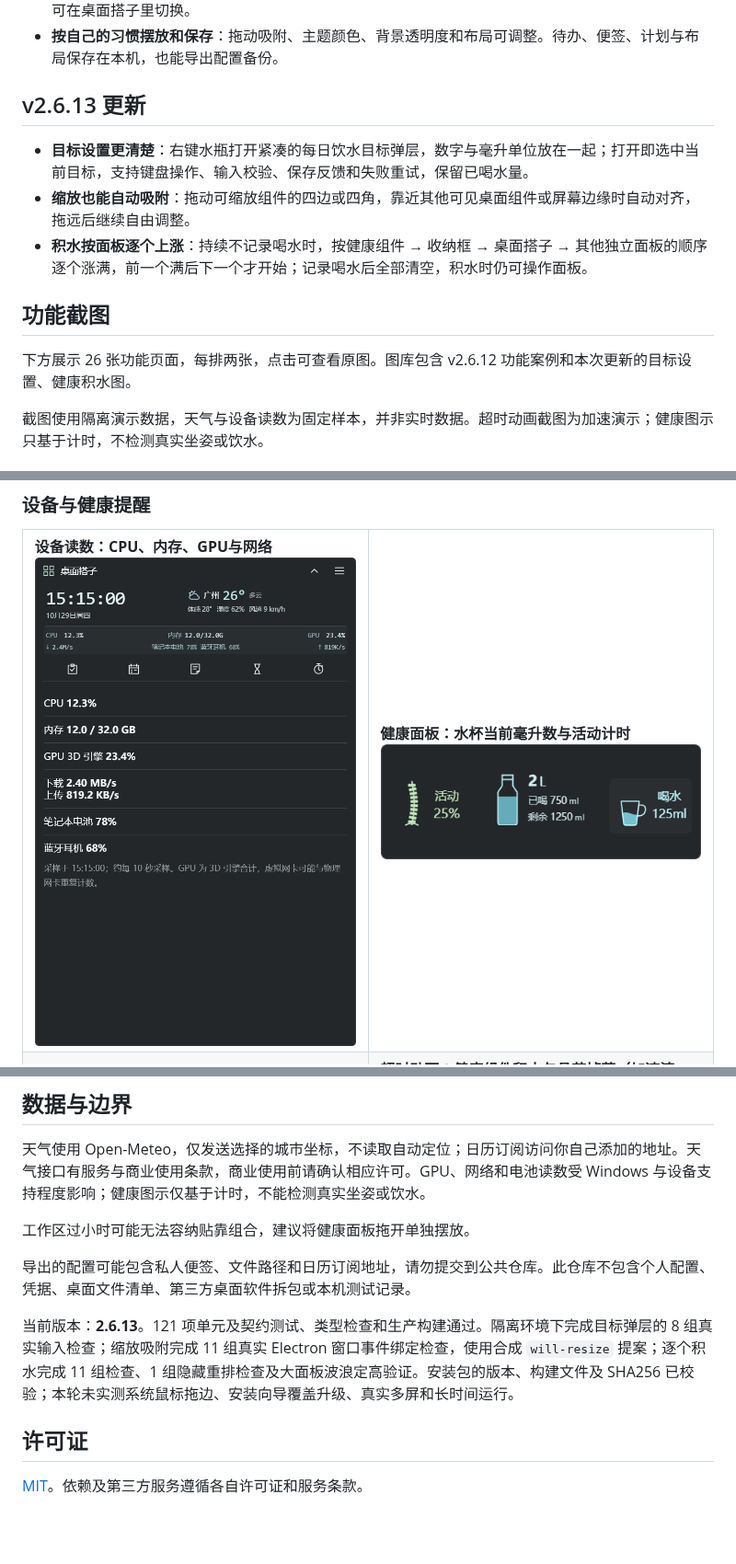
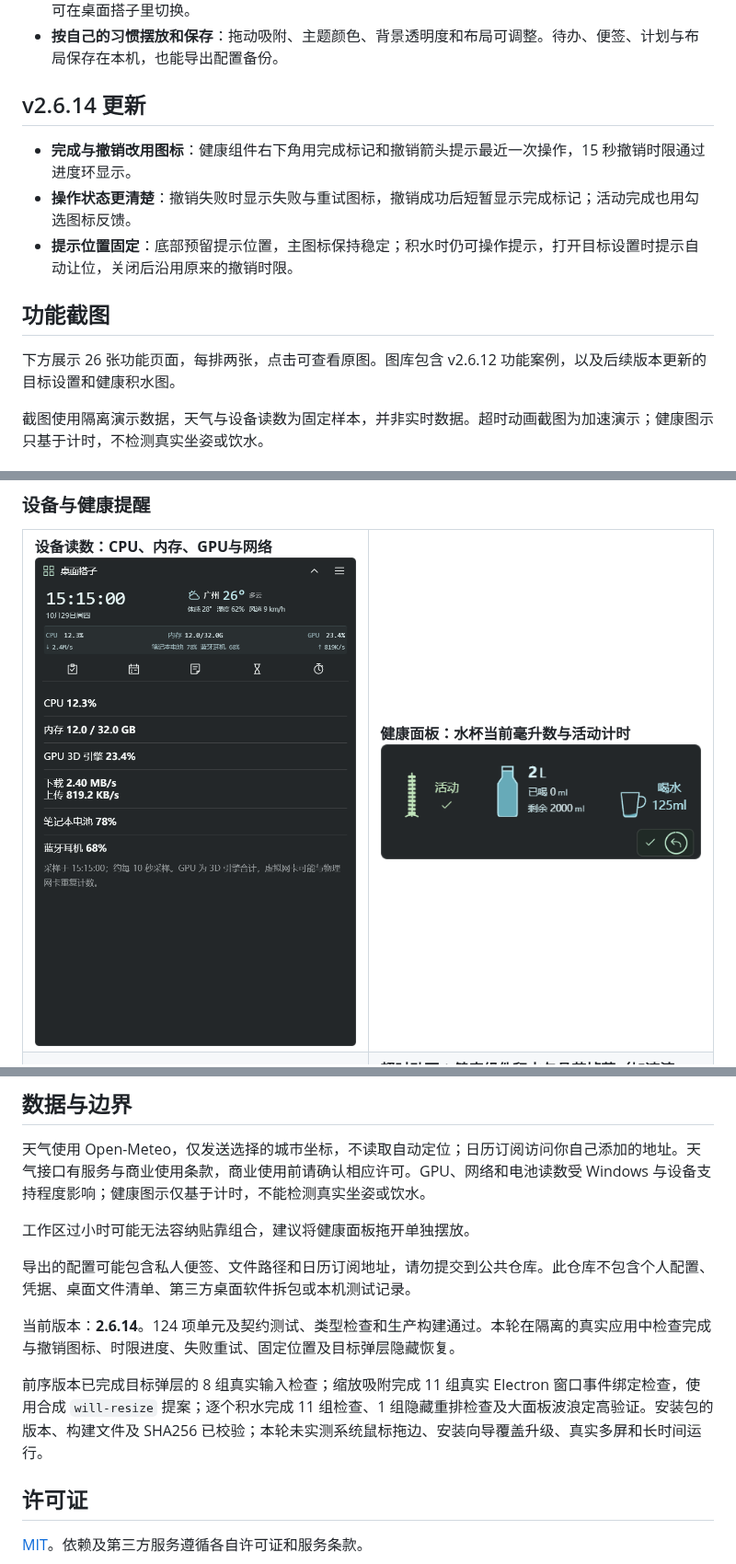
Before and after one commit to Gerson369/windows-desktop-widgets, a Markdown page: README.md, 3 parts joined by grey strips. Shown at 92% size. Drawn GitHub-style; pictures changed too: docs/images/gallery/health.png; blank space fills up the shorter version.

Commit message:
Publish 桌面搭子 v2.6.14

```diff
--- a/README.md
+++ b/README.md
@@ -17,15 +17,15 @@
 - **日常要看的信息，就放在桌面**：查看时钟、多城市天气和设备读数；日历、便签、倒数日和专注计时可在桌面搭子里切换。
 - **按自己的习惯摆放和保存**：拖动吸附、主题颜色、背景透明度和布局可调整。待办、便签、计划与布局保存在本机，也能导出配置备份。
 
-## v2.6.13 更新
+## v2.6.14 更新
 
-- **目标设置更清楚**：右键水瓶打开紧凑的每日饮水目标弹层，数字与毫升单位放在一起；打开即选中当前目标，支持键盘操作、输入校验、保存反馈和失败重试，保留已喝水量。
-- **缩放也能自动吸附**：拖动可缩放组件的四边或四角，靠近其他可见桌面组件或屏幕边缘时自动对齐，拖远后继续自由调整。
-- **积水按面板逐个上涨**：持续不记录喝水时，按健康组件 → 收纳框 → 桌面搭子 → 其他独立面板的顺序逐个涨满，前一个满后下一个才开始；记录喝水后全部清空，积水时仍可操作面板。
+- **完成与撤销改用图标**：健康组件右下角用完成标记和撤销箭头提示最近一次操作，15 秒撤销时限通过进度环显示。
+- **操作状态更清楚**：撤销失败时显示失败与重试图标，撤销成功后短暂显示完成标记；活动完成也用勾选图标反馈。
+- **提示位置固定**：底部预留提示位置，主图标保持稳定；积水时仍可操作提示，打开目标设置时提示自动让位，关闭后沿用原来的撤销时限。
 
 ## 功能截图
 
-下方展示 26 张功能页面，每排两张，点击可查看原图。图库包含 v2.6.12 功能案例和本次更新的目标设置、健康积水图。
+下方展示 26 张功能页面，每排两张，点击可查看原图。图库包含 v2.6.12 功能案例，以及后续版本更新的目标设置和健康积水图。
 
 截图使用隔离演示数据，天气与设备读数为固定样本，并非实时数据。超时动画截图为加速演示；健康图示只基于计时，不检测真实坐姿或饮水。
 
@@ -166,7 +166,9 @@ tests/            单元测试、契约与数据保护测试
 
 导出的配置可能包含私人便签、文件路径和日历订阅地址，请勿提交到公共仓库。此仓库不包含个人配置、凭据、桌面文件清单、第三方桌面软件拆包或本机测试记录。
 
-当前版本：**2.6.13**。121 项单元及契约测试、类型检查和生产构建通过。隔离环境下完成目标弹层的 8 组真实输入检查；缩放吸附完成 11 组真实 Electron 窗口事件绑定检查，使用合成 `will-resize` 提案；逐个积水完成 11 组检查、1 组隐藏重排检查及大面板波浪定高验证。安装包的版本、构建文件及 SHA256 已校验；本轮未实测系统鼠标拖边、安装向导覆盖升级、真实多屏和长时间运行。
+当前版本：**2.6.14**。124 项单元及契约测试、类型检查和生产构建通过。本轮在隔离的真实应用中检查完成与撤销图标、时限进度、失败重试、固定位置及目标弹层隐藏恢复。
+
+前序版本已完成目标弹层的 8 组真实输入检查；缩放吸附完成 11 组真实 Electron 窗口事件绑定检查，使用合成 `will-resize` 提案；逐个积水完成 11 组检查、1 组隐藏重排检查及大面板波浪定高验证。安装包的版本、构建文件及 SHA256 已校验；本轮未实测系统鼠标拖边、安装向导覆盖升级、真实多屏和长时间运行。
 
 ## 许可证
 
```
Also changed, not shown: other parts of README.md (+1 -1 lines), 6 other files.
